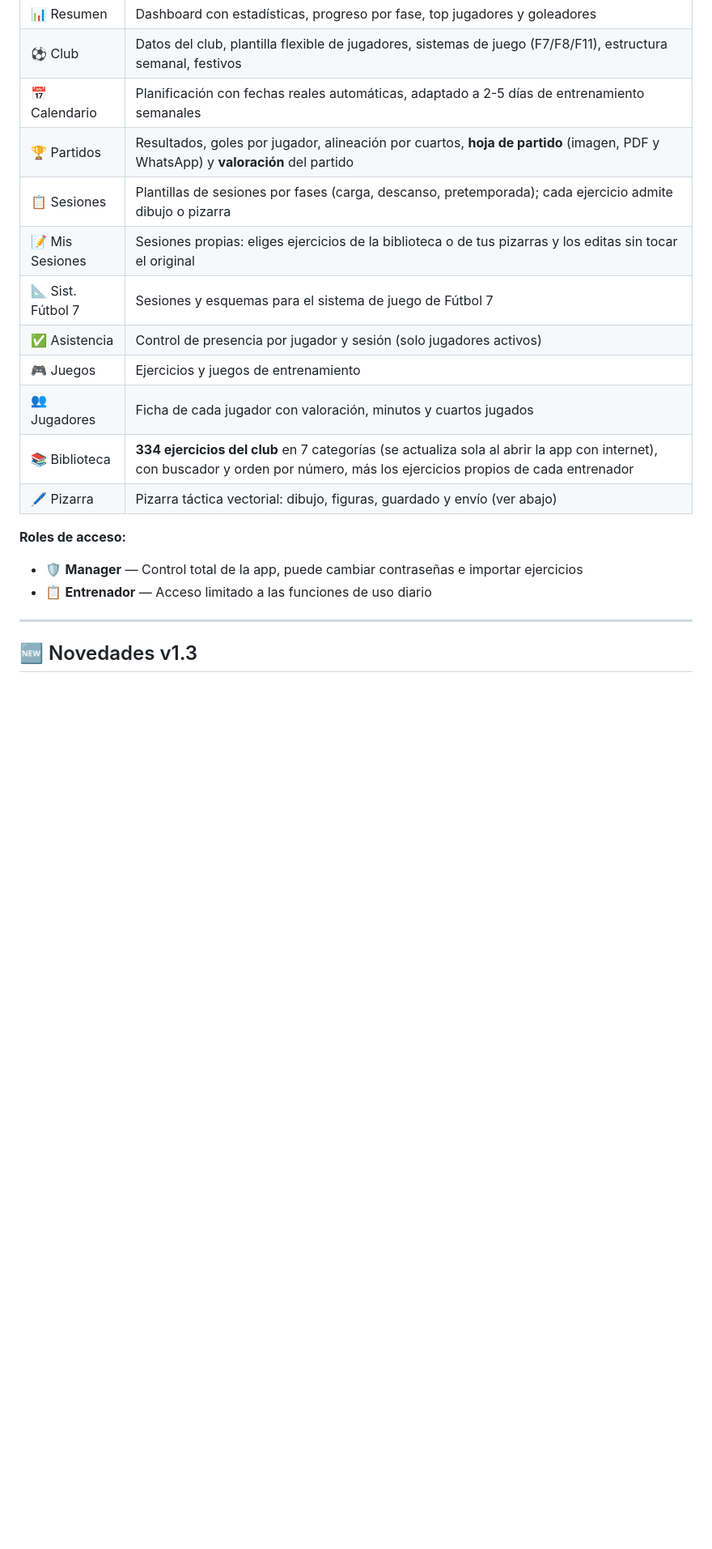
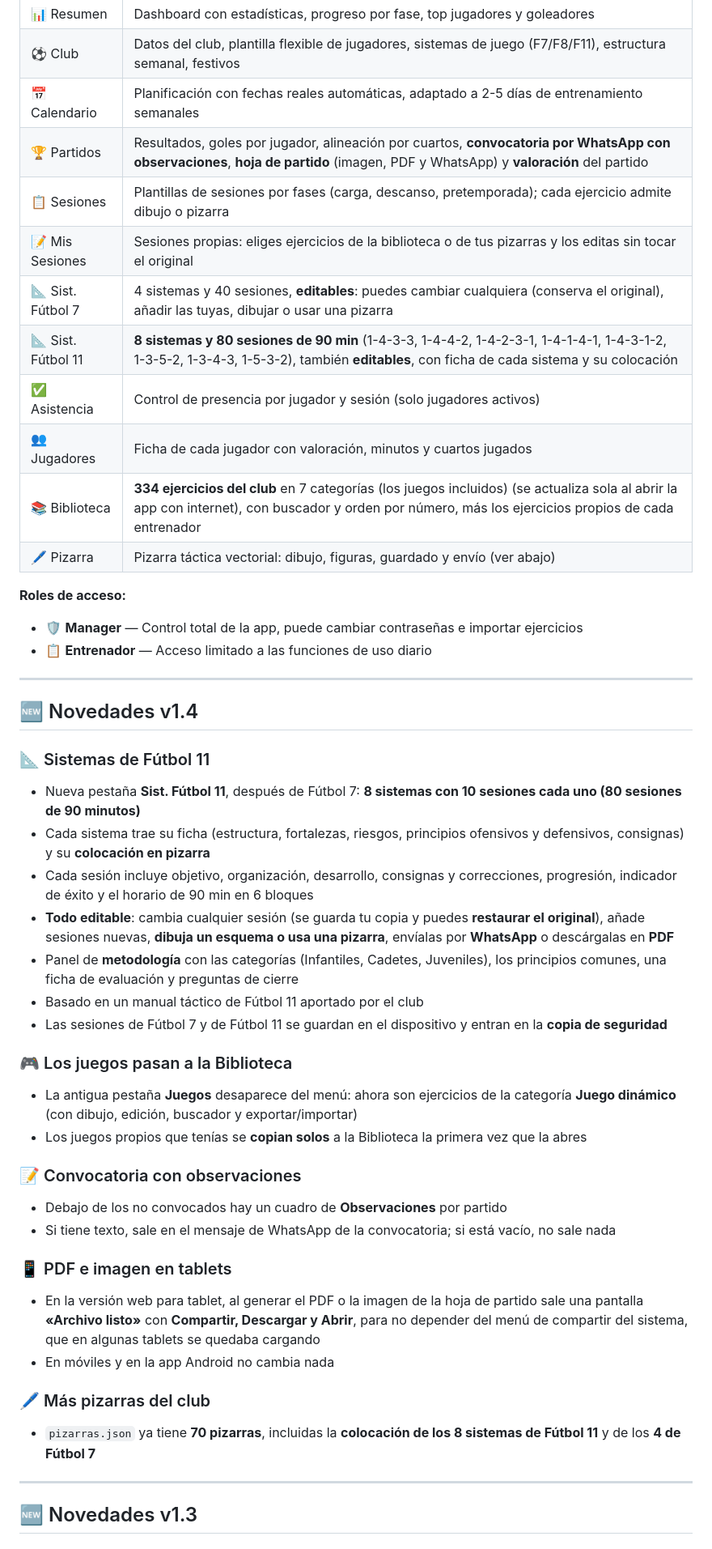
Before and after one commit to entrenadormanuel68-png/Entrenamiento-local, a Markdown page: README.md, the part around one of its changes. Shown at 81% size. GitHub-like rendering; blank space fills up the shorter version.

Commit message:
README: novedades v1.4 (Fútbol 11, juegos en la biblioteca, observaciones, tablets)
Co-Authored-By: Claude Sonnet 5.5 <noreply@anthropic.com>
Claude-Session: https://claude.ai/code/session_01Qw15FUu9GopBqXWsWsV7n7

```diff
--- a/README.md
+++ b/README.md
@@ -29,19 +29,47 @@ Está construida en un único archivo HTML con JavaScript vanilla. Sin framework
 | 📊 Resumen | Dashboard con estadísticas, progreso por fase, top jugadores y goleadores |
 | ⚽ Club | Datos del club, plantilla flexible de jugadores, sistemas de juego (F7/F8/F11), estructura semanal, festivos |
 | 📅 Calendario | Planificación con fechas reales automáticas, adaptado a 2-5 días de entrenamiento semanales |
-| 🏆 Partidos | Resultados, goles por jugador, alineación por cuartos, **hoja de partido** (imagen, PDF y WhatsApp) y **valoración** del partido |
+| 🏆 Partidos | Resultados, goles por jugador, alineación por cuartos, **convocatoria por WhatsApp con observaciones**, **hoja de partido** (imagen, PDF y WhatsApp) y **valoración** del partido |
 | 📋 Sesiones | Plantillas de sesiones por fases (carga, descanso, pretemporada); cada ejercicio admite dibujo o pizarra |
 | 📝 Mis Sesiones | Sesiones propias: eliges ejercicios de la biblioteca o de tus pizarras y los editas sin tocar el original |
-| 📐 Sist. Fútbol 7 | Sesiones y esquemas para el sistema de juego de Fútbol 7 |
+| 📐 Sist. Fútbol 7 | 4 sistemas y 40 sesiones, **editables**: puedes cambiar cualquiera (conserva el original), añadir las tuyas, dibujar o usar una pizarra |
+| 📐 Sist. Fútbol 11 | **8 sistemas y 80 sesiones de 90 min** (1-4-3-3, 1-4-4-2, 1-4-2-3-1, 1-4-1-4-1, 1-4-3-1-2, 1-3-5-2, 1-3-4-3, 1-5-3-2), también **editables**, con ficha de cada sistema y su colocación |
 | ✅ Asistencia | Control de presencia por jugador y sesión (solo jugadores activos) |
-| 🎮 Juegos | Ejercicios y juegos de entrenamiento |
 | 👥 Jugadores | Ficha de cada jugador con valoración, minutos y cuartos jugados |
-| 📚 Biblioteca | **334 ejercicios del club** en 7 categorías (se actualiza sola al abrir la app con internet), con buscador y orden por número, más los ejercicios propios de cada entrenador |
+| 📚 Biblioteca | **334 ejercicios del club** en 7 categorías (los juegos incluidos) (se actualiza sola al abrir la app con internet), con buscador y orden por número, más los ejercicios propios de cada entrenador |
 | 🖊️ Pizarra | Pizarra táctica vectorial: dibujo, figuras, guardado y envío (ver abajo) |
 
 **Roles de acceso:**
 - 🛡️ **Manager** — Control total de la app, puede cambiar contraseñas e importar ejercicios
 - 📋 **Entrenador** — Acceso limitado a las funciones de uso diario
+
+---
+
+## 🆕 Novedades v1.4
+
+### 📐 Sistemas de Fútbol 11
+- Nueva pestaña **Sist. Fútbol 11**, después de Fútbol 7: **8 sistemas con 10 sesiones cada uno (80 sesiones de 90 minutos)**
+- Cada sistema trae su ficha (estructura, fortalezas, riesgos, principios ofensivos y defensivos, consignas) y su **colocación en pizarra**
+- Cada sesión incluye objetivo, organización, desarrollo, consignas y correcciones, progresión, indicador de éxito y el horario de 90 min en 6 bloques
+- **Todo editable**: cambia cualquier sesión (se guarda tu copia y puedes **restaurar el original**), añade sesiones nuevas, **dibuja un esquema o usa una pizarra**, envíalas por **WhatsApp** o descárgalas en **PDF**
+- Panel de **metodología** con las categorías (Infantiles, Cadetes, Juveniles), los principios comunes, una ficha de evaluación y preguntas de cierre
+- Basado en un manual táctico de Fútbol 11 aportado por el club
+- Las sesiones de Fútbol 7 y de Fútbol 11 se guardan en el dispositivo y entran en la **copia de seguridad**
+
+### 🎮 Los juegos pasan a la Biblioteca
+- La antigua pestaña **Juegos** desaparece del menú: ahora son ejercicios de la categoría **Juego dinámico** (con dibujo, edición, buscador y exportar/importar)
+- Los juegos propios que tenías se **copian solos** a la Biblioteca la primera vez que la abres
+
+### 📝 Convocatoria con observaciones
+- Debajo de los no convocados hay un cuadro de **Observaciones** por partido
+- Si tiene texto, sale en el mensaje de WhatsApp de la convocatoria; si está vacío, no sale nada
+
+### 📱 PDF e imagen en tablets
+- En la versión web para tablet, al generar el PDF o la imagen de la hoja de partido sale una pantalla **«Archivo listo»** con **Compartir, Descargar y Abrir**, para no depender del menú de compartir del sistema, que en algunas tablets se quedaba cargando
+- En móviles y en la app Android no cambia nada
+
+### 🖊️ Más pizarras del club
+- `pizarras.json` ya tiene **70 pizarras**, incluidas la **colocación de los 8 sistemas de Fútbol 11** y de los **4 de Fútbol 7**
 
 ---
 
```
Also changed, not shown: other parts of README.md (+4 -1 lines).
